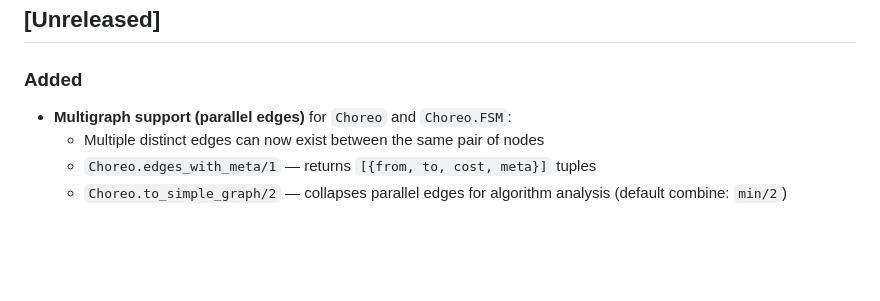
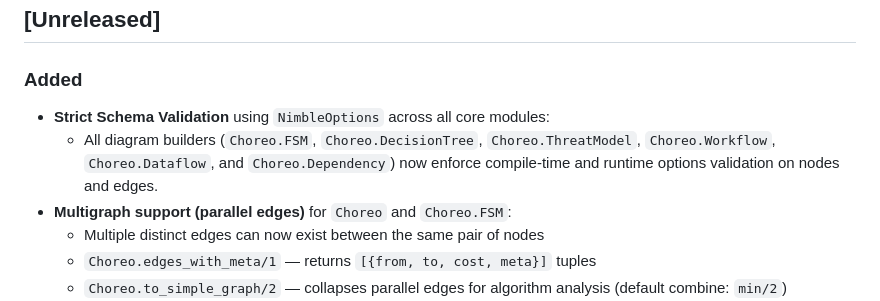
Before and after one commit to code-shoily/choreo, a Markdown page: CHANGELOG.md, the part around the change. Rendered like a GitHub page; blank space fills up the shorter version.

```diff
--- a/CHANGELOG.md
+++ b/CHANGELOG.md
@@ -4,6 +4,8 @@
 
 ### Added
 
+- **Strict Schema Validation** using `NimbleOptions` across all core modules:
+  - All diagram builders (`Choreo.FSM`, `Choreo.DecisionTree`, `Choreo.ThreatModel`, `Choreo.Workflow`, `Choreo.Dataflow`, and `Choreo.Dependency`) now enforce compile-time and runtime options validation on nodes and edges.
 - **Multigraph support (parallel edges)** for `Choreo` and `Choreo.FSM`:
   - Multiple distinct edges can now exist between the same pair of nodes
   - `Choreo.edges_with_meta/1` — returns `[{from, to, cost, meta}]` tuples
```
Also changed, not shown: README.md (+2 -2 lines).
